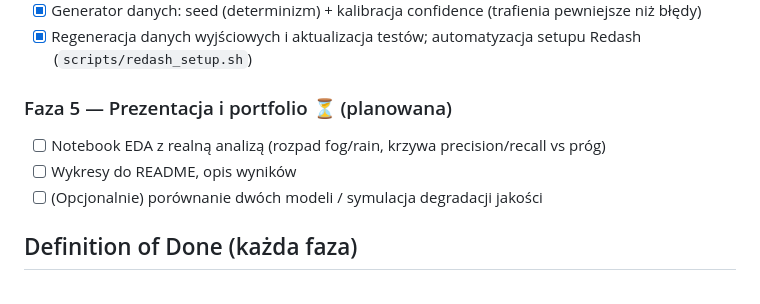
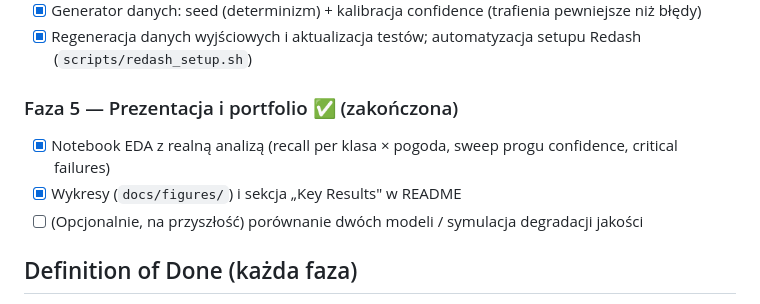
Before and after one commit to sepawid/av-portfolio, a Markdown page: docs/project-plan.md, the part around the change. Rendered like a GitHub page.

```diff
--- a/docs/project-plan.md
+++ b/docs/project-plan.md
@@ -42,11 +42,11 @@ Pokazać produkcyjny wzorzec przetwarzania danych dla wizji komputerowej w AV:
 - [x] Generator danych: seed (determinizm) + kalibracja confidence (trafienia pewniejsze niż błędy)
 - [x] Regeneracja danych wyjściowych i aktualizacja testów; automatyzacja setupu Redash (`scripts/redash_setup.sh`)
 
-### Faza 5 — Prezentacja i portfolio ⏳ (planowana)
+### Faza 5 — Prezentacja i portfolio ✅ (zakończona)
 
-- [ ] Notebook EDA z realną analizą (rozpad fog/rain, krzywa precision/recall vs próg)
-- [ ] Wykresy do README, opis wyników
-- [ ] (Opcjonalnie) porównanie dwóch modeli / symulacja degradacji jakości
+- [x] Notebook EDA z realną analizą (recall per klasa × pogoda, sweep progu confidence, critical failures)
+- [x] Wykresy (`docs/figures/`) i sekcja „Key Results" w README
+- [ ] (Opcjonalnie, na przyszłość) porównanie dwóch modeli / symulacja degradacji jakości
 
 ## Definition of Done (każda faza)
 
```
Also changed, not shown: README.md (+37 -5 lines), docs/figures/01_recall_by_class_weather.png (added), docs/figures/02_precision_recall_sweep.png (added), docs/figures/03_critical_failures.png (added), 3 other files.
